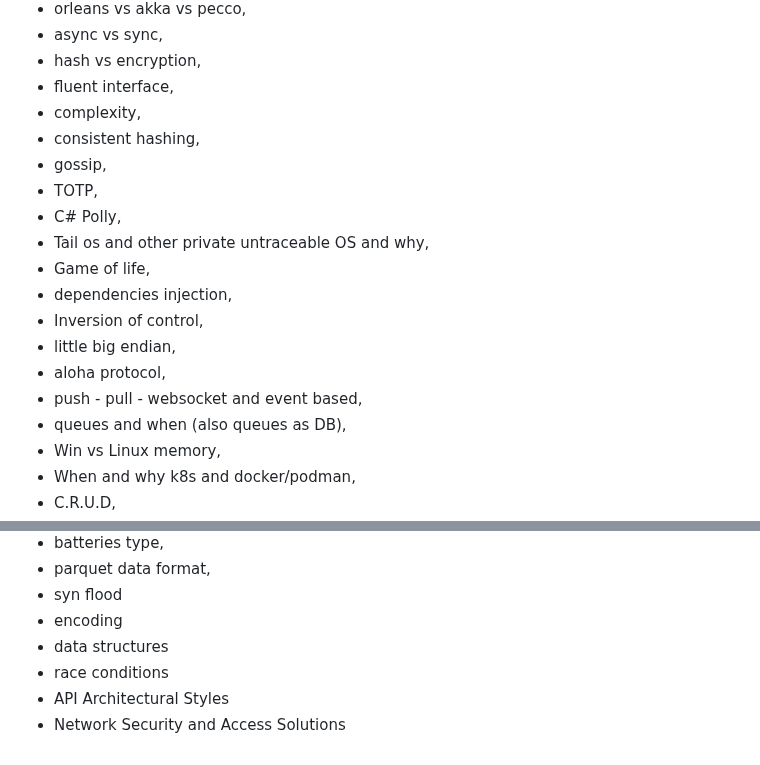
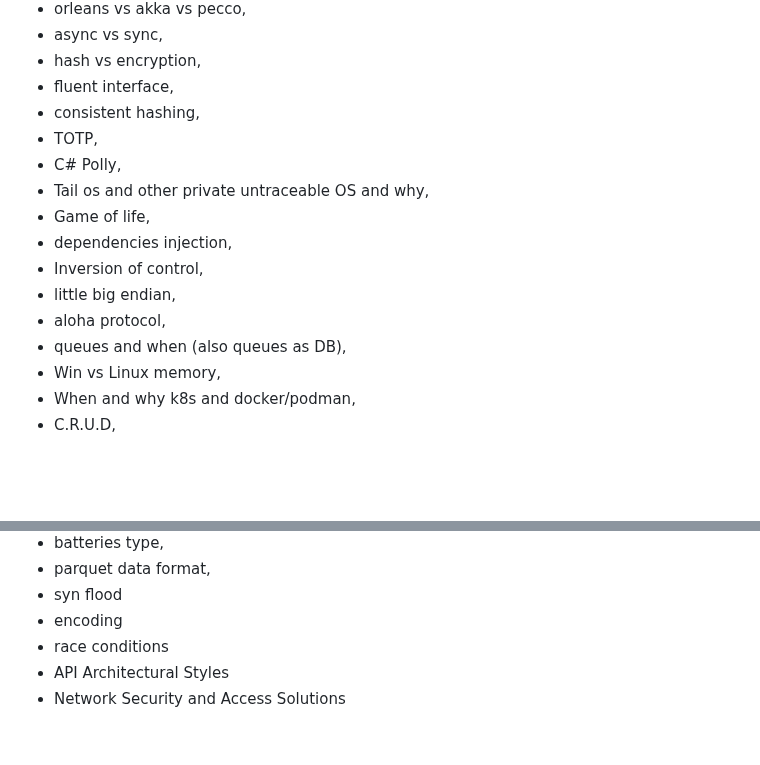
Before and after one commit to barakadax/blog, a Markdown page: todo.md, 2 parts joined by grey strips. Drawn GitHub-style; blank space fills up the shorter version.

```diff
--- a/todo.md
+++ b/todo.md
@@ -12,9 +12,7 @@
 - async vs sync,
 - hash vs encryption,
 - fluent interface,
-- complexity,
 - consistent hashing,
-- gossip,
 - TOTP,
 - C# Polly,
 - Tail os and other private untraceable OS and why,
@@ -23,7 +21,6 @@
 - Inversion of control,
 - little big endian,
 - aloha protocol,
-- push - pull - websocket and event based,
 - queues and when (also queues as DB),
 - Win vs Linux memory,
 - When and why k8s and docker/podman,
@@ -49,7 +46,6 @@
 - parquet data format,
 - syn flood
 - encoding
-- data structures
 - race conditions
 - API Architectural Styles
 - Network Security and Access Solutions
```
Also changed, not shown: Complexity/index.md (added, +194 -0 lines), Data structues/index.md (added, +192 -0 lines), Complexity/graph.png (added), Data structues/graph.png (added), 4 other files.
